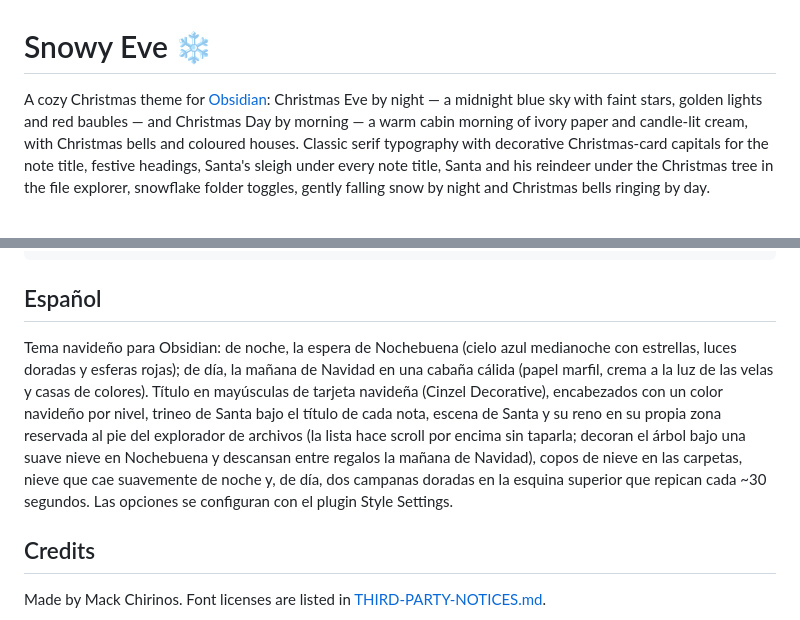
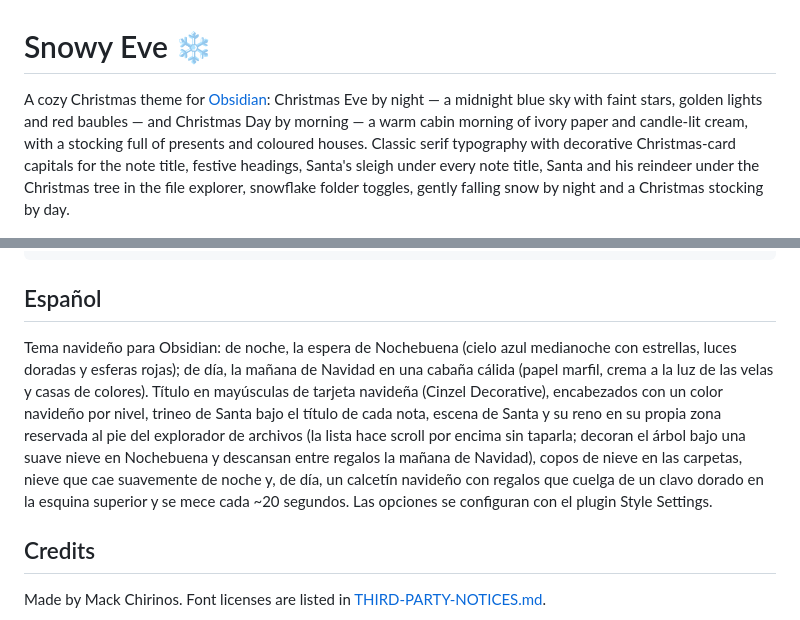
Before and after one commit to Mack-Yilman/obsidian-snowy-eve, a Markdown page: README.md, 2 parts joined by grey strips. Rendered like a GitHub page.

```diff
--- a/README.md
+++ b/README.md
@@ -1,6 +1,6 @@
 # Snowy Eve ❄️
 
-A cozy Christmas theme for [Obsidian](https://obsidian.md): Christmas Eve by night — a midnight blue sky with faint stars, golden lights and red baubles — and Christmas Day by morning — a warm cabin morning of ivory paper and candle-lit cream, with Christmas bells and coloured houses. Classic serif typography with decorative Christmas-card capitals for the note title, festive headings, Santa's sleigh under every note title, Santa and his reindeer under the Christmas tree in the file explorer, snowflake folder toggles, gently falling snow by night and Christmas bells ringing by day.
+A cozy Christmas theme for [Obsidian](https://obsidian.md): Christmas Eve by night — a midnight blue sky with faint stars, golden lights and red baubles — and Christmas Day by morning — a warm cabin morning of ivory paper and candle-lit cream, with a stocking full of presents and coloured houses. Classic serif typography with decorative Christmas-card capitals for the note title, festive headings, Santa's sleigh under every note title, Santa and his reindeer under the Christmas tree in the file explorer, snowflake folder toggles, gently falling snow by night and a Christmas stocking by day.
 
 ![Snowy Eve — Christmas Eve (dark mode)](docs/dark-1.8.png)
 
@@ -76,7 +76,7 @@ node tools/contraste.mjs  # checks the palette contrast
 
 ## Español
 
-Tema navideño para Obsidian: de noche, la espera de Nochebuena (cielo azul medianoche con estrellas, luces doradas y esferas rojas); de día, la mañana de Navidad en una cabaña cálida (papel marfil, crema a la luz de las velas y casas de colores). Título en mayúsculas de tarjeta navideña (Cinzel Decorative), encabezados con un color navideño por nivel, trineo de Santa bajo el título de cada nota, escena de Santa y su reno en su propia zona reservada al pie del explorador de archivos (la lista hace scroll por encima sin taparla; decoran el árbol bajo una suave nieve en Nochebuena y descansan entre regalos la mañana de Navidad), copos de nieve en las carpetas, nieve que cae suavemente de noche y, de día, dos campanas doradas en la esquina superior que repican cada ~30 segundos. Las opciones se configuran con el plugin Style Settings.
+Tema navideño para Obsidian: de noche, la espera de Nochebuena (cielo azul medianoche con estrellas, luces doradas y esferas rojas); de día, la mañana de Navidad en una cabaña cálida (papel marfil, crema a la luz de las velas y casas de colores). Título en mayúsculas de tarjeta navideña (Cinzel Decorative), encabezados con un color navideño por nivel, trineo de Santa bajo el título de cada nota, escena de Santa y su reno en su propia zona reservada al pie del explorador de archivos (la lista hace scroll por encima sin taparla; decoran el árbol bajo una suave nieve en Nochebuena y descansan entre regalos la mañana de Navidad), copos de nieve en las carpetas, nieve que cae suavemente de noche y, de día, un calcetín navideño con regalos que cuelga de un clavo dorado en la esquina superior y se mece cada ~20 segundos. Las opciones se configuran con el plugin Style Settings.
 
 ## Credits
 
```
Also changed, not shown: other parts of README.md (+7 -7 lines), docs/light-1.8.1.png (added), docs/light-1.8.png (deleted), docs/new-tab-light-1.8.1.png (added), docs/new-tab-light-1.8.png (deleted), 7 other files.
